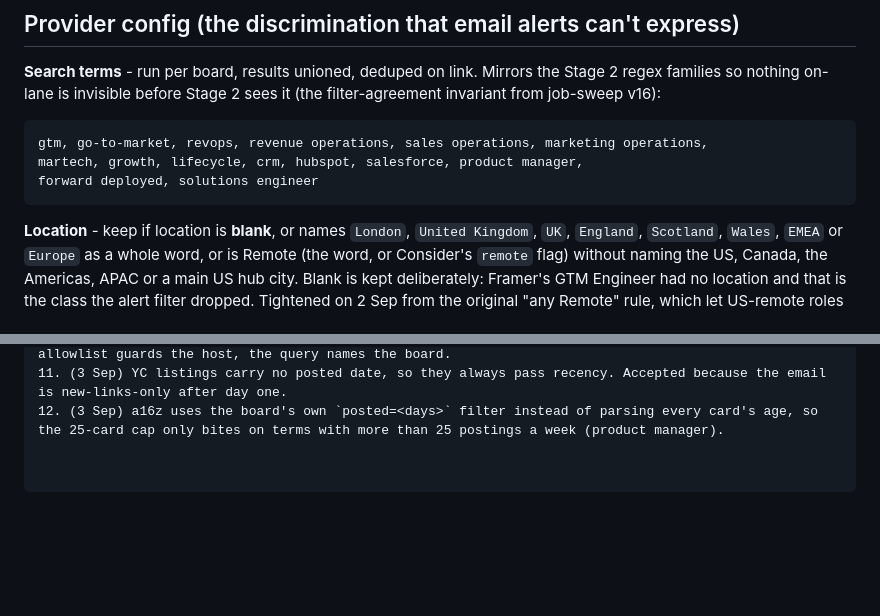
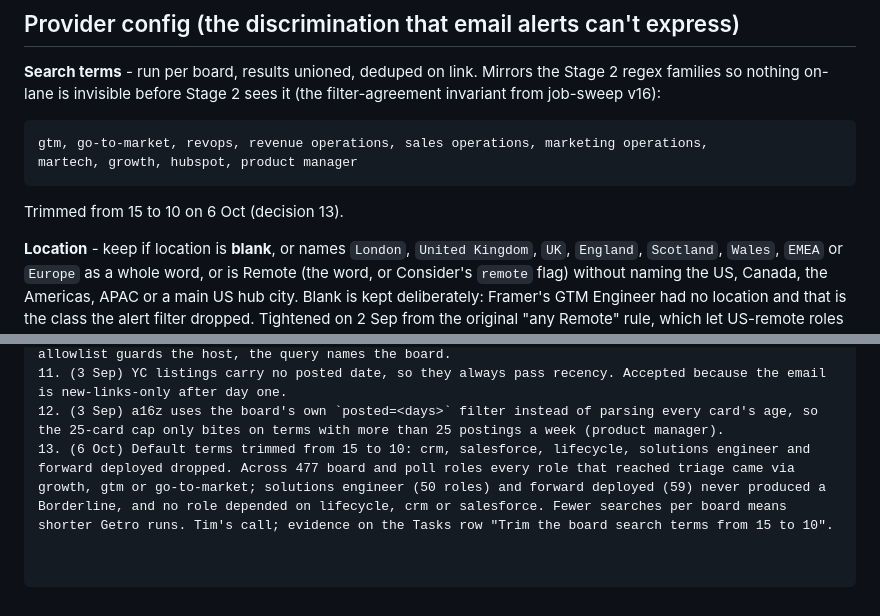
Before and after one commit to tfparsons/vc-job-scrapers, a Markdown page: docs/PLAN.md, 2 parts joined by grey strips. GitHub-like rendering; blank space fills up the shorter version.

Commit message:
docs: PLAN records the 6 Oct search-term trim (decision 13)
Co-Authored-By: Claude Opus 5.5 <noreply@anthropic.com>

````diff
--- a/docs/PLAN.md
+++ b/docs/PLAN.md
@@ -140,9 +140,10 @@ Rules that follow from the system map (`job-hunt-system-map.md`):
 
 ```
 gtm, go-to-market, revops, revenue operations, sales operations, marketing operations,
-martech, growth, lifecycle, crm, hubspot, salesforce, product manager,
-forward deployed, solutions engineer
+martech, growth, hubspot, product manager
 ```
+
+Trimmed from 15 to 10 on 6 Oct (decision 13).
 
 **Location** - keep if location is **blank**, or names `London`, `United Kingdom`, `UK`, `England`, `Scotland`, `Wales`, `EMEA` or `Europe` as a whole word, or is Remote (the word, or Consider's `remote` flag) without naming the US, Canada, the Americas, APAC or a main US hub city. Blank is kept deliberately: Framer's GTM Engineer had no location and that is the class the alert filter dropped. Tightened on 2 Sep from the original "any Remote" rule, which let US-remote roles through.
 
@@ -285,3 +286,4 @@ Cloudflare free tier (~20 requests/day). Airtable paid plan (already held, no in
 10. (3 Sep) Hosted Consider boards take `?board=<id>` rather than an allowlist entry per board; the allowlist guards the host, the query names the board.
 11. (3 Sep) YC listings carry no posted date, so they always pass recency. Accepted because the email is new-links-only after day one.
 12. (3 Sep) a16z uses the board's own `posted=<days>` filter instead of parsing every card's age, so the 25-card cap only bites on terms with more than 25 postings a week (product manager).
+13. (6 Oct) Default terms trimmed from 15 to 10: crm, salesforce, lifecycle, solutions engineer and forward deployed dropped. Across 477 board and poll roles every role that reached triage came via growth, gtm or go-to-market; solutions engineer (50 roles) and forward deployed (59) never produced a Borderline, and no role depended on lifecycle, crm or salesforce. Fewer searches per board means shorter Getro runs. Tim's call; evidence on the Tasks row "Trim the board search terms from 15 to 10".
````
